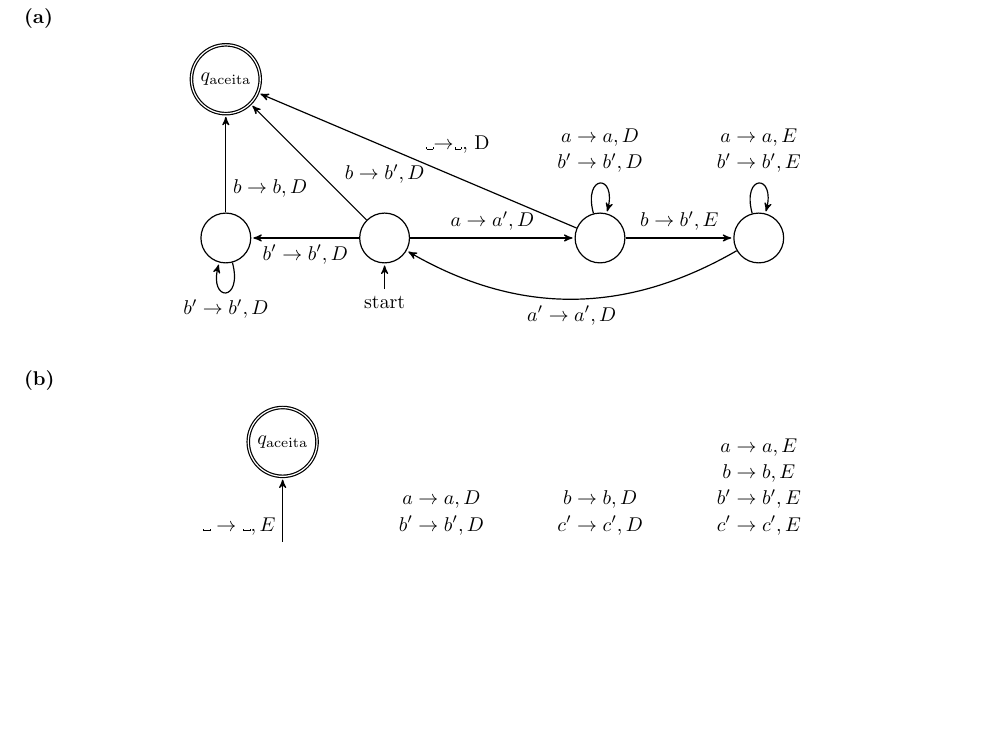
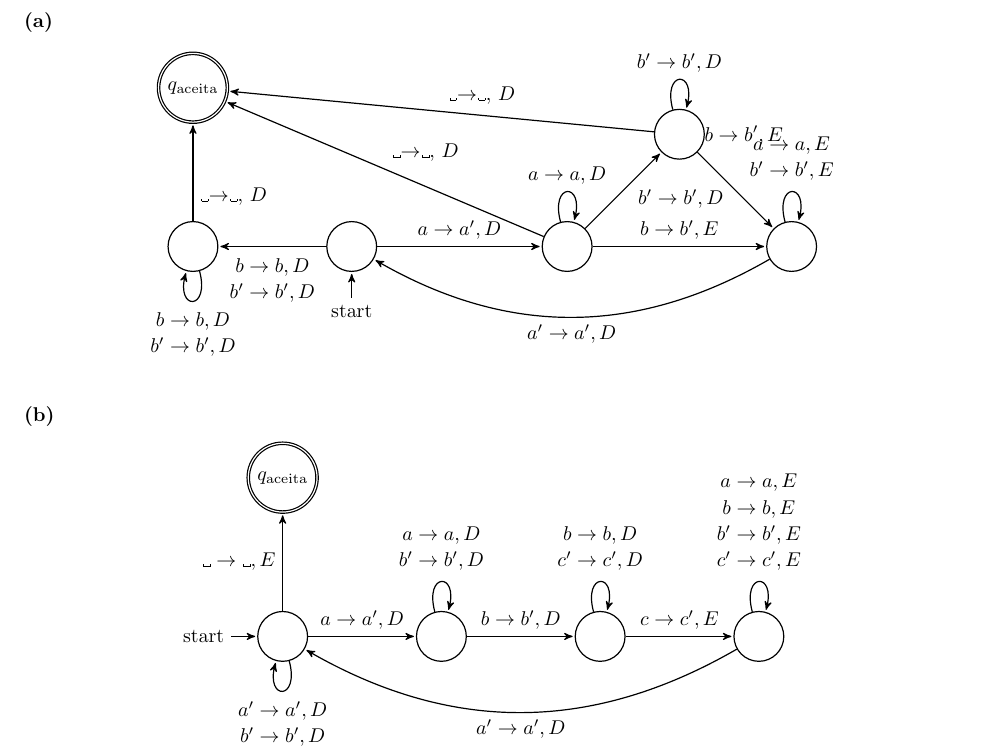
Before and after one commit to cemsbr/automatos, a LaTeX document (lista4toshi.tex): part of page 3 of 6, cut so that both start at the same text, the shorter picture padded with empty space. Compiled offline with pdfLaTeX.

Commit message:
corrigindo a correcao do 3a

```diff
--- a/lista4toshi.tex
+++ b/lista4toshi.tex
@@ -276,21 +276,25 @@ Construa MT para as seguintes linguagens (explicando como funcionam):
 
 	\node[initial,initial where=below,state]     (A)              {};
 	\node[state]		     (B) [right of=A, xshift=1cm] {};
-	\node[state]			 (C) [right of=B] {};
+	\node[state]			 (E) [above right of=B] {};
+	\node[state]			 (C) [below right of=E] {};
 	\node[state]			 (D) [left of=A] {};
 	\node[state,accepting]   (F) [above of=D] {$q_\text{aceita}$};
 
 
-	\path (A) edge				 node {$a\rightarrow a', D$} (B)
-			  edge				 node [swap, pos=0.25]{$b\rightarrow b', D$} (F)
-			  edge				 node {$b'\rightarrow b', D$} (D)
-		  (B) edge [loop above]  node {$\begin{matrix}a\rightarrow a, D\\b'\rightarrow b', D\end{matrix}$} (B)
-			  edge				 node {$b\rightarrow b', E$} (C)
-			  edge				 node [swap]{\textvisiblespace$\rightarrow$\textvisiblespace, D} (F)
-		  (C) edge [loop above]  node {$\begin{matrix}a\rightarrow a, E\\b'\rightarrow b', E\end{matrix}$} (C)
-			  edge [bend left]   node {$a'\rightarrow a', D$} (A)
-		  (D) edge [loop below]  node {$b'\rightarrow b', D$} (D)
-			  edge				 node [swap, pos=0.25]{$b\rightarrow b, D$} (F);
+	\path (A) edge				node {$a\rightarrow a', D$} (B)
+			  edge				node {$\begin{matrix}b\rightarrow b, D\\b'\rightarrow b', D\end{matrix}$} (D)
+		  (B) edge [loop above] node {$a\rightarrow a, D$} (B)
+			  edge				node [swap,pos=0.6]{$b'\rightarrow b', D$} (E)
+			  edge				node {$b\rightarrow b', E$} (C)
+			  edge				node [swap]{\textvisiblespace$\rightarrow$\textvisiblespace, $D$} (F)
+		  (C) edge [loop above] node {$\begin{matrix}a\rightarrow a, E\\b'\rightarrow b', E\end{matrix}$} (C)
+			  edge [bend left]  node {$a'\rightarrow a', D$} (A)
+		  (D) edge [loop below] node {$\begin{matrix}b\rightarrow b, D\\b'\rightarrow b', D\end{matrix}$} (D)
+			  edge				node [swap, pos=0.25]{\textvisiblespace$\rightarrow$\textvisiblespace, $D$} (F)
+		  (E) edge [loop above] node {$b'\rightarrow b', D$} (E)
+			  edge				node [swap]{\textvisiblespace$\rightarrow$\textvisiblespace, $D$} (F)
+			  edge				node [pos=0]{$b\rightarrow b', E$} (C);
 \end{tikzpicture}
 \end{center}
 
```
